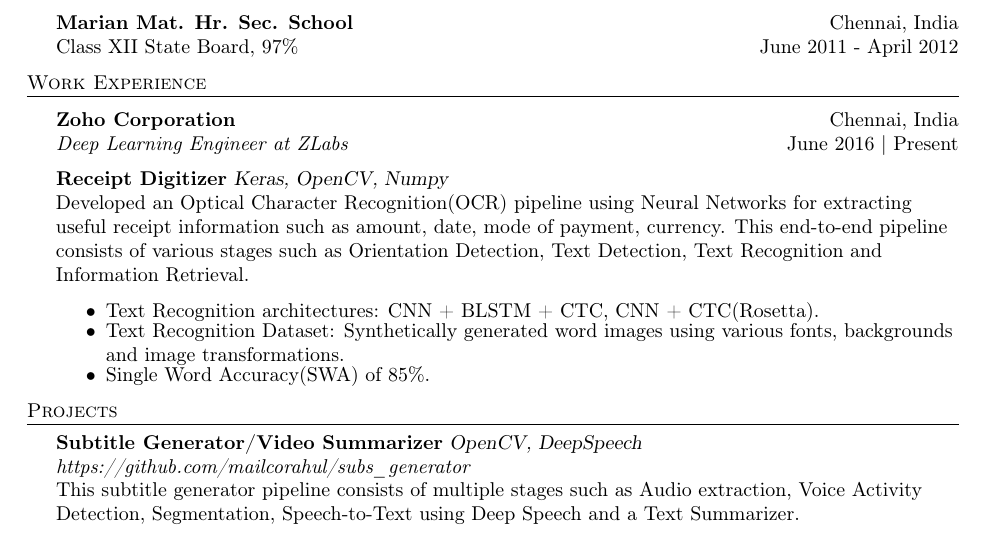
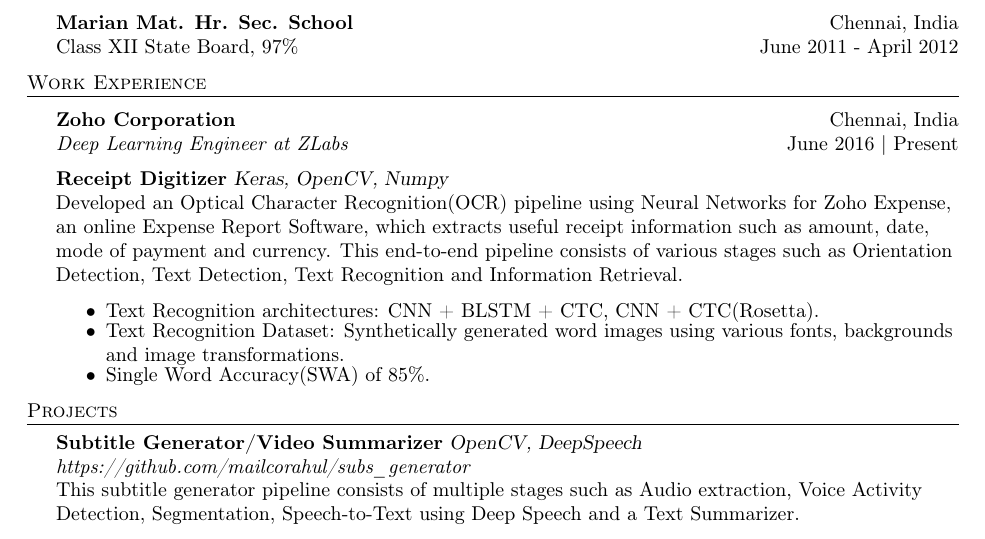
Before and after one commit to mailcorahul/resume, a LaTeX CV (Raghul_Asokan_Resume.tex): part of the page, cut so that both start at the same text. Compiled offline with pdfLaTeX.

Commit message:
modified

```diff
--- a/Raghul_Asokan_Resume.tex
+++ b/Raghul_Asokan_Resume.tex
@@ -93,7 +93,7 @@
 \textit{Deep Learning Engineer at ZLabs} \hfill June 2016 | Present\\
 \vspace*{2mm}
 {\textbf{Receipt Digitizer}} {\sl Keras, OpenCV, Numpy} \\
-Developed an Optical Character Recognition(OCR) pipeline using Neural Networks for extracting useful receipt information such as amount, date, mode of payment, currency. This end-to-end pipeline consists of various stages such as Orientation Detection, Text Detection, Text Recognition and Information Retrieval.\\
+Developed an Optical Character Recognition(OCR) pipeline using Neural Networks for Zoho Expense, an online Expense Report Software, which extracts useful receipt information such as amount, date, mode of payment and currency. This end-to-end pipeline consists of various stages such as Orientation Detection, Text Detection, Text Recognition and Information Retrieval.\\
             \begin{itemize}
                 \itemsep-0.5em
                 \item Text Recognition architectures: CNN + BLSTM + CTC, CNN + CTC(Rosetta).
```
Also changed, not shown: Raghul_Asokan_Resume.pdf, 1 other file.
